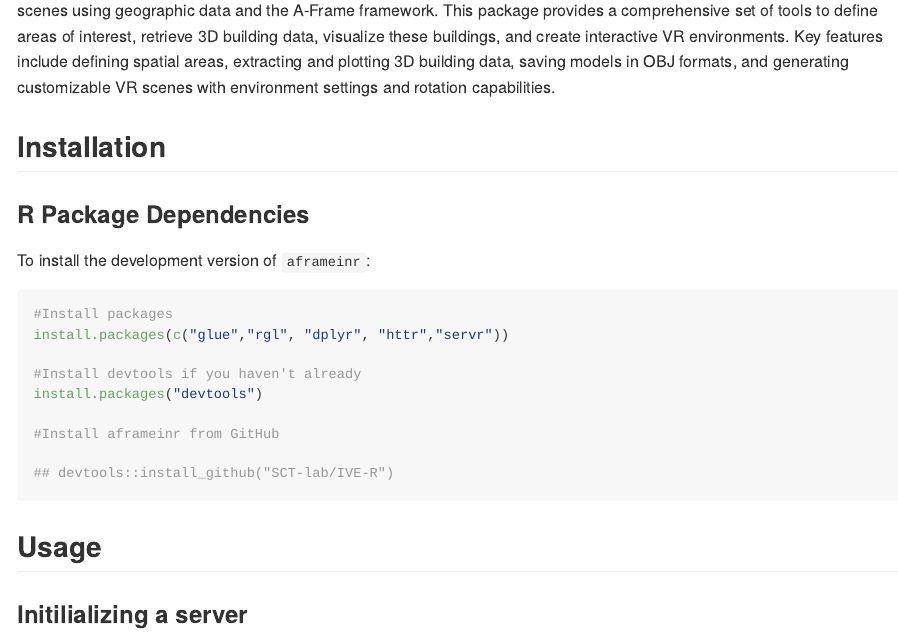
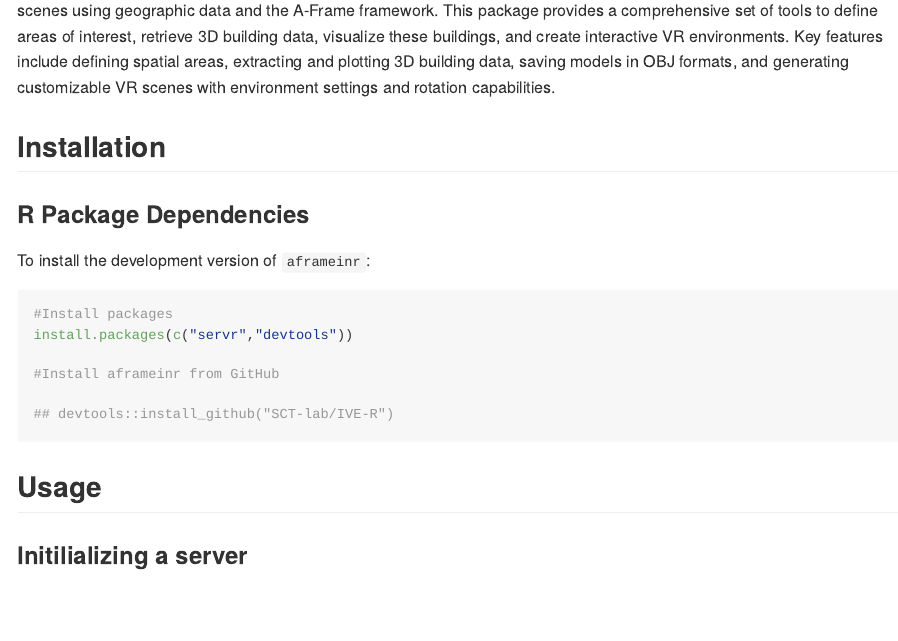
Before and after one commit to SCT-lab/IVE-R, an R Markdown document (README.Rmd): the page in a window 1100 px wide, from 280 px down. The pictures show the output file README.md that the author committed with the source, drawn offline in the style of GitHub; badge pictures from the web are left out.

Commit message:
remove packages

````diff
--- a/README.Rmd
+++ b/README.Rmd
@@ -24,10 +24,7 @@ To install the development version of `aframeinr`:
 ```{r eval=FALSE}
 
 #Install packages
-install.packages(c("glue","rgl", "dplyr", "httr","servr"))
-
-#Install devtools if you haven't already
-install.packages("devtools")
+install.packages(c("servr","devtools"))
 
 #Install aframeinr from GitHub
 
````
Also changed, not shown: README.md.
